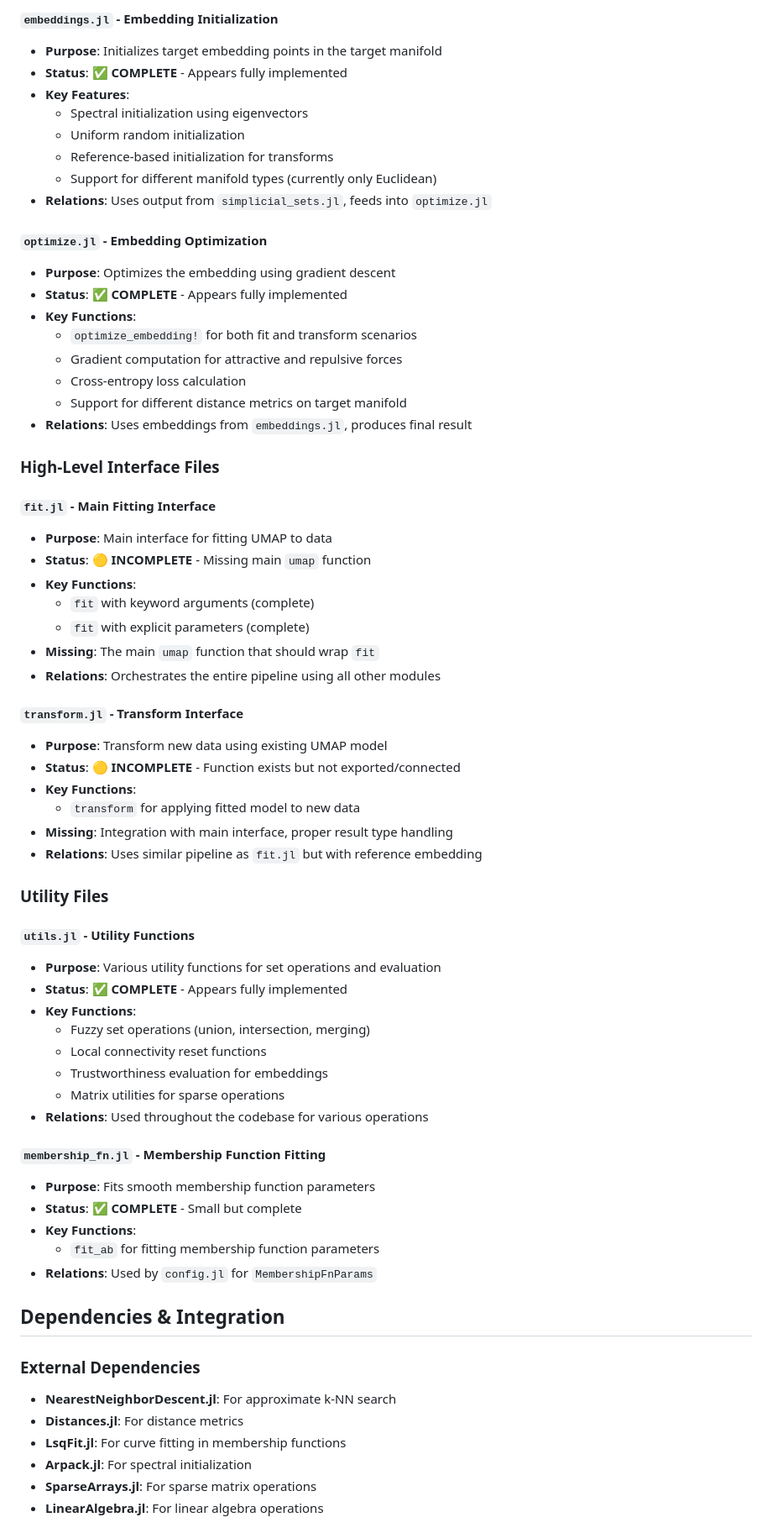
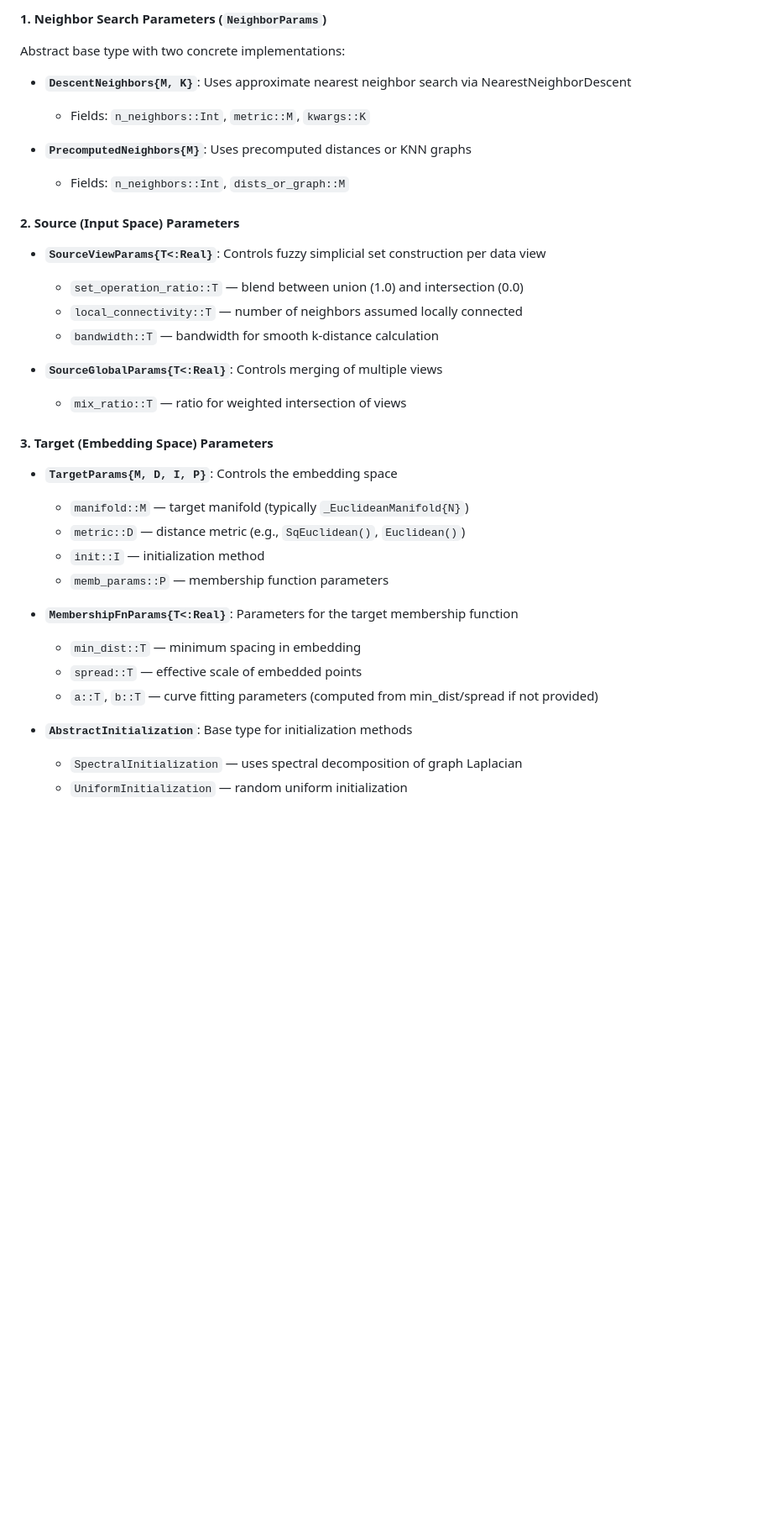
Before and after one commit to dillondaudert/UMAP.jl, a Markdown page: src/README.md, the part around one of its changes. Shown at 84% size. Drawn GitHub-style; blank space fills up the shorter version.

Commit message:
Update src README

```diff
--- a/src/README.md
+++ b/src/README.md
@@ -62,69 +38,37 @@ The codebase is currently in a transitional state and **will not work** as-is. T
 
-#### `embeddings.jl` - Embedding Initialization
-- **Purpose**: Initializes target embedding points in the target manifold
-- **Status**: ✅ **COMPLETE** - Appears fully implemented
-- **Key Features**:
-  - Spectral initialization using eigenvectors
-  - Uniform random initialization
-  - Reference-based initialization for transforms
-  - Support for different manifold types (currently only Euclidean)
-- **Relations**: Uses output from `simplicial_sets.jl`, feeds into `optimize.jl`
+#### 1. Neighbor Search Parameters (`NeighborParams`)
+Abstract base type with two concrete implementations:
 
-#### `optimize.jl` - Embedding Optimization
-- **Purpose**: Optimizes the embedding using gradient descent
-- **Status**: ✅ **COMPLETE** - Appears fully implemented
-- **Key Functions**:
-  - `optimize_embedding!` for both fit and transform scenarios
-  - Gradient computation for attractive and repulsive forces
-  - Cross-entropy loss calculation
-  - Support for different distance metrics on target manifold
-- **Relations**: Uses embeddings from `embeddings.jl`, produces final result
+- **`DescentNeighbors{M, K}`**: Uses approximate nearest neighbor search via NearestNeighborDescent
+  - Fields: `n_neighbors::Int`, `metric::M`, `kwargs::K`
 
-### High-Level Interface Files
+- **`PrecomputedNeighbors{M}`**: Uses precomputed distances or KNN graphs
+  - Fields: `n_neighbors::Int`, `dists_or_graph::M`
 
-#### `fit.jl` - Main Fitting Interface
-- **Purpose**: Main interface for fitting UMAP to data
-- **Status**: 🟡 **INCOMPLETE** - Missing main `umap` function
-- **Key Functions**:
-  - `fit` with keyword arguments (complete)
-  - `fit` with explicit parameters (complete)
-- **Missing**: The main `umap` function that should wrap `fit`
-- **Relations**: Orchestrates the entire pipeline using all other modules
+#### 2. Source (Input Space) Parameters
 
-#### `transform.jl` - Transform Interface
-- **Purpose**: Transform new data using existing UMAP model
-- **Status**: 🟡 **INCOMPLETE** - Function exists but not exported/connected
-- **Key Functions**:
-  - `transform` for applying fitted model to new data
-- **Missing**: Integration with main interface, proper result type handling
-- **Relations**: Uses similar pipeline as `fit.jl` but with reference embedding
+- **`SourceViewParams{T<:Real}`**: Controls fuzzy simplicial set construction per data view
+  - `set_operation_ratio::T` — blend between union (1.0) and intersection (0.0)
+  - `local_connectivity::T` — number of neighbors assumed locally connected
+  - `bandwidth::T` — bandwidth for smooth k-distance calculation
 
-### Utility Files
+- **`SourceGlobalParams{T<:Real}`**: Controls merging of multiple views
+  - `mix_ratio::T` — ratio for weighted intersection of views
 
-#### `utils.jl` - Utility Functions
-- **Purpose**: Various utility functions for set operations and evaluation
-- **Status**: ✅ **COMPLETE** - Appears fully implemented
-- **Key Functions**:
-  - Fuzzy set operations (union, intersection, merging)
-  - Local connectivity reset functions
-  - Trustworthiness evaluation for embeddings
-  - Matrix utilities for sparse operations
-- **Relations**: Used throughout the codebase for various operations
+#### 3. Target (Embedding Space) Parameters
 
-#### `membership_fn.jl` - Membership Function Fitting
-- **Purpose**: Fits smooth membership function parameters
-- **Status**: ✅ **COMPLETE** - Small but complete
-- **Key Functions**:
-  - `fit_ab` for fitting membership function parameters
-- **Relations**: Used by `config.jl` for `MembershipFnParams`
+- **`TargetParams{M, D, I, P}`**: Controls the embedding space
+  - `manifold::M` — target manifold (typically `_EuclideanManifold{N}`)
+  - `metric::D` — distance metric (e.g., `SqEuclidean()`, `Euclidean()`)
+  - `init::I` — initialization method
+  - `memb_params::P` — membership function parameters
 
-## Dependencies & Integration
+- **`MembershipFnParams{T<:Real}`**: Parameters for the target membership function
+  - `min_dist::T` — minimum spacing in embedding
+  - `spread::T` — effective scale of embedded points
+  - `a::T`, `b::T` — curve fitting parameters (computed from min_dist/spread if not provided)
 
-### External Dependencies
-- **NearestNeighborDescent.jl**: For approximate k-NN search
-- **Distances.jl**: For distance metrics
-- **LsqFit.jl**: For curve fitting in membership functions
-- **Arpack.jl**: For spectral initialization
-- **SparseArrays.jl**: For sparse matrix operations
-- **LinearAlgebra.jl**: For linear algebra operations
+- **`AbstractInitialization`**: Base type for initialization methods
+  - `SpectralInitialization` — uses spectral decomposition of graph Laplacian
+  - `UniformInitialization` — random uniform initialization
 
```
Also changed, not shown: other parts of src/README.md (+235 -82 lines), OVERVIEW.md (deleted, +0 -341 lines), 1 other file.
